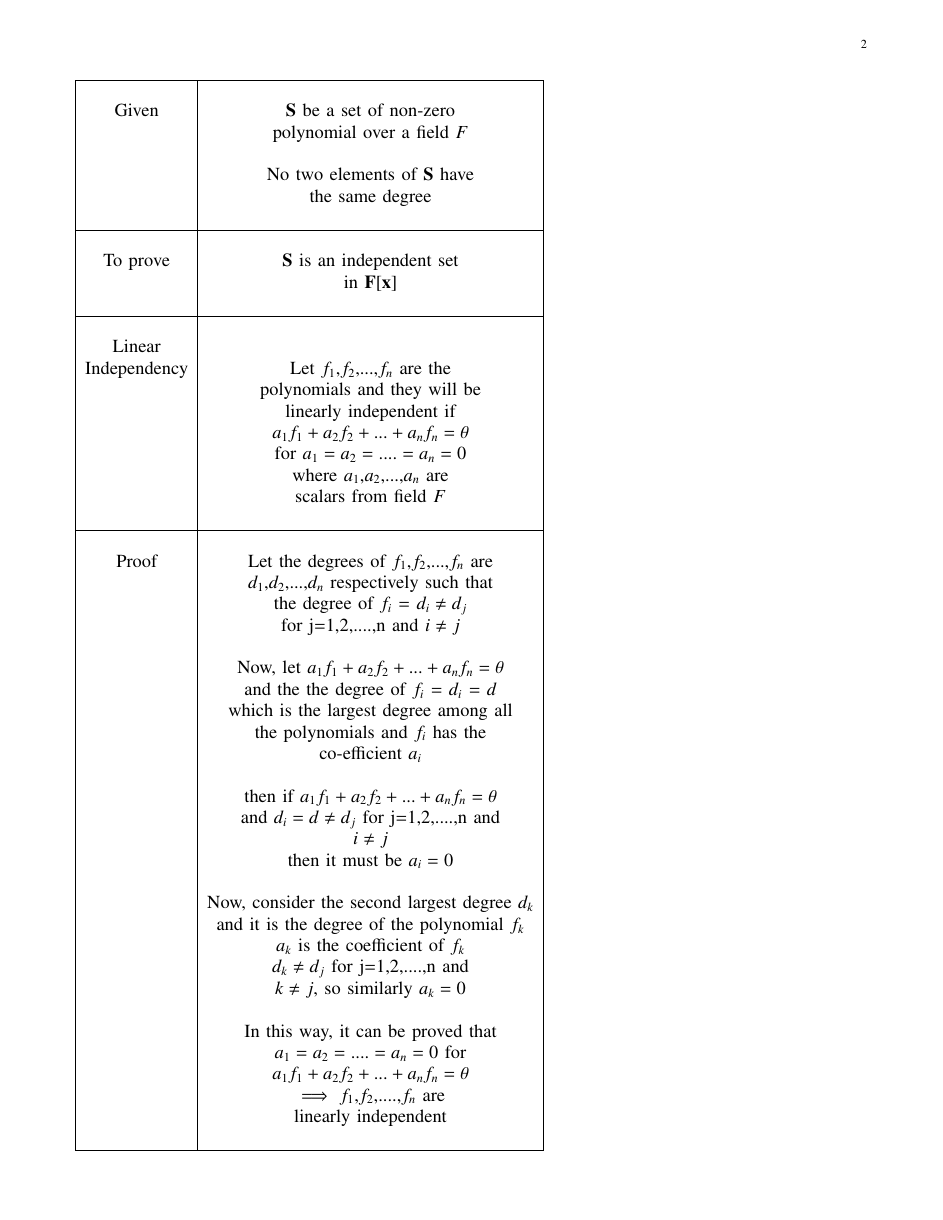
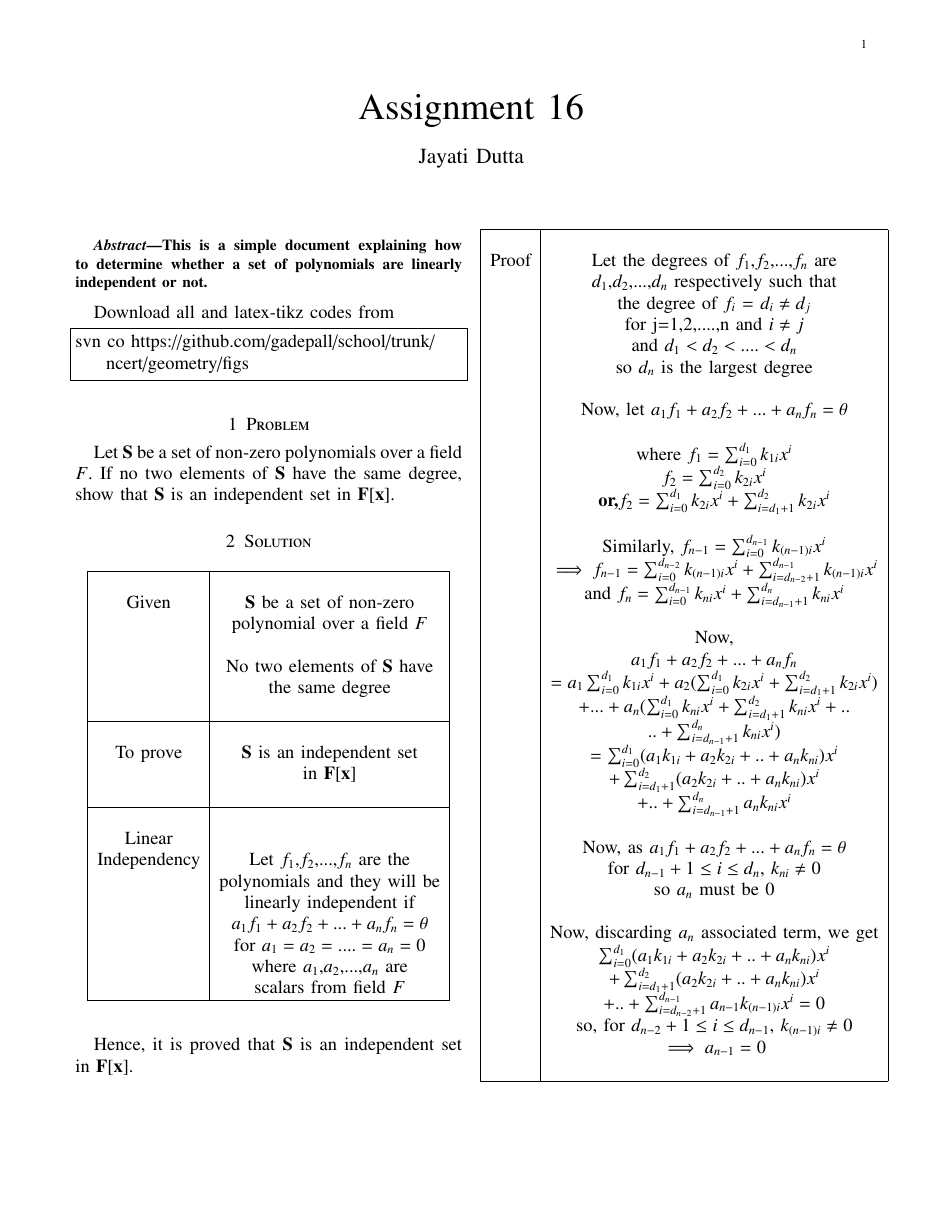
Before and after one commit to JayatiD93/EE5609_Assignment_16, a LaTeX paper (document20.tex): page 2 of 2 before the commit and page 1 of 2 after it. Compiled offline with pdfLaTeX.

Commit message:
2nd commit

```diff
--- a/document20.tex
+++ b/document20.tex
@@ -231,28 +231,59 @@ Independency  & Let $f_1$,$f_2$,...,$f_n$ are the\\
 & for $a_1=a_2=....=a_n=0$ \\
 & where $a_1$,$a_2$,...,$a_n$ are \\
 & scalars from field $F$\\
-& \\
+\hline
+\end{tabular}
+\end{center}
+\end{table}
+
+
+\begin{table}[h!]
+\begin{center}
+\begin{tabular}{|c|c|}
 \hline
 & \\
 Proof & Let the degrees of $f_1$,$f_2$,...,$f_n$ are\\
 & $d_1$,$d_2$,...,$d_n$ respectively such that\\
 & the degree of $f_i$ = $d_i \neq d_j$\\
 & for j=1,2,....,n and $i \neq j$\\
+& and $d_1 < d_2 < ....< d_n$\\
+& so $d_n$ is the largest degree\\
 & \\
 & Now, let $a_1f_1+a_2f_2+...+a_nf_n=\theta$\\
-& and the the degree of $f_i$ = $d_i$ = $d$ \\
-& which is the largest degree among all\\
-& the polynomials and $f_i$ has the\\
-& co-efficient $a_i$\\
 & \\
-& then if $a_1f_1+a_2f_2+...+a_nf_n=\theta$\\
-& and $d_i=d \neq d_j$ for j=1,2,....,n and\\
-& $i \neq j$\\
-& then it must be $a_i=0$\\
+& where $f_1 = \sum_{i=0}^{d_1}k_{1i}x^i$\\
+& $f_2 = \sum_{i=0}^{d_2}k_{2i}x^i$\\
+& $\textbf{or,}f_2 = \sum_{i=0}^{d_1}k_{2i}x^i+ \sum_{i=d_1+1}^{d_2}k_{2i}x^i$\\
 & \\
-& Now, consider the second largest degree $d_k$\\
-& and it is the degree of the polynomial $f_k$\\
-& $a_k$ is the coefficient of $f_k$\\
-& $d_k \neq d_j$ for j=1,2,....,n and\\
-& $k \neq j$, so similarly $a_k=0$\\
+& Similarly, $f_{n-1}=\sum_{i=0}^{d_{n-1}}k_{(n-1)i}x^i$\\
+& $\implies f_{n-1}= \sum_{i=0}^{d_{n-2}}k_{(n-1)i}x^i+ \sum_{i=d_{n-2}+1}^{d_{n-1}}k_{(n-1)i}x^i$\\
+& and $f_n = \sum_{i=0}^{d_{n-1}}k_{ni}x^i+ \sum_{i=d_{n-1}+1}^{d_{n}}k_{ni}x^i$\\
 & \\
+& Now,\\
+& $a_1f_1+a_2f_2+...+a_nf_n$\\
+& $=a_1\sum_{i=0}^{d_1}k_{1i}x^i + a_2(\sum_{i=0}^{d_1}k_{2i}x^i+ \sum_{i=d_1+1}^{d_2}k_{2i}x^i)$\\
+& $+ ...+a_n(\sum_{i=0}^{d_1}k_{ni}x^i+ \sum_{i=d_1+1}^{d_2}k_{ni}x^i+..$\\
+& $..+\sum_{i=d_{n-1}+1}^{d_{n}}k_{ni}x^i)$\\
+& $=\sum_{i=0}^{d_1}(a_1k_{1i}+a_2k_{2i}+..+a_nk_{ni})x^i$\\
+& $+\sum_{i=d_1+1}^{d_2}(a_2k_{2i}+..+a_nk_{ni})x^i$\\
+& $+..+\sum_{i=d_{n-1}+1}^{d_{n}}a_nk_{ni}x^i$\\
+& \\
+& Now, as $a_1f_1+a_2f_2+...+a_nf_n=\theta$ \\
+& for $d_{n-1}+1\leq i \leq d_n$, $k_{ni}\neq 0$\\
+& so $a_n$ must be 0\\
+& \\
+& Now, discarding $a_n$ associated term, we get\\
+& $\sum_{i=0}^{d_1}(a_1k_{1i}+a_2k_{2i}+..+a_nk_{ni})x^i$\\
+& $+\sum_{i=d_1+1}^{d_2}(a_2k_{2i}+..+a_nk_{ni})x^i$\\
+& $+..+\sum_{i=d_{n-2}+1}^{d_{n-1}}a_{n-1}k_{(n-1)i}x^i =0$\\
+& so, for $d_{n-2}+1\leq i \leq d_{n-1}$, $k_{(n-1)i}\neq 0$\\
+& $\implies a_{n-1}=0$ \\
+%& In this way, it can be proved that\\
+%& $a_1=a_2=....=a_n=0$ for\\
+%& $a_1f_1+a_2f_2+...+a_nf_n=\theta$\\
+%& $\implies$ $f_1$,$f_2$,....,$f_n$ are\\
+%& linearly independent\\
+& \\
+\hline
+\end{tabular}
+\end{center}
@@ -259,5 +303,5 @@ Proof & Let the degrees of $f_1$,$f_2$,...,$f_n$ are\\
 & In this way, it can be proved that\\
-& $a_1=a_2=....=a_n=0$ for\\
+& $a_1=a_2=....=a_{n-1}=a_n=0$ for\\
 & $a_1f_1+a_2f_2+...+a_nf_n=\theta$\\
 & $\implies$ $f_1$,$f_2$,....,$f_n$ are\\
 & linearly independent\\
```
Also changed, not shown: document20.pdf, document20.tex (14 more changed lines).
